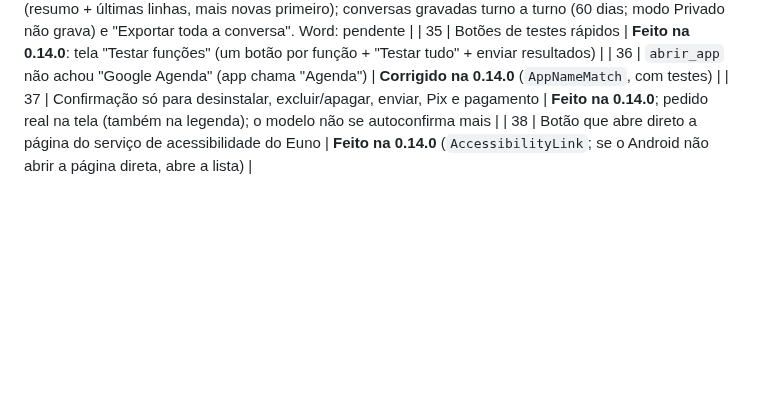
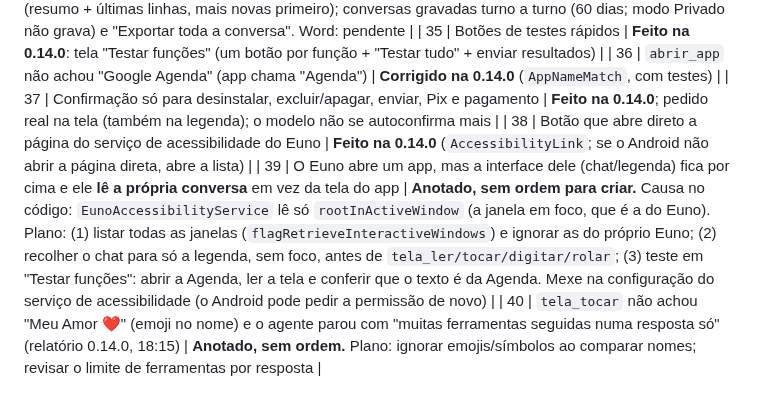
Before and after one commit to JoctaEng/PROJETO-JARVIS-ANDROID, a Markdown page: docs/PEDIDOS-DO-USUARIO.md, the part around the change. Rendered like a GitHub page; blank space fills up the shorter version.

Commit message:
docs: anota pedidos 39 e 40 (Euno lê a própria conversa; toque com emoji e limite de ferramentas), sem implementar
Co-Authored-By: Claude Sonnet 5.5 <noreply@anthropic.com>
Claude-Session: https://claude.ai/code/session_01WJAnXCPXwfWoP7eTqpZ9QE

```diff
--- a/docs/PEDIDOS-DO-USUARIO.md
+++ b/docs/PEDIDOS-DO-USUARIO.md
@@ -72,3 +72,5 @@ Visão ("o que é isto?" com câmera/tela); reconhecer a voz do usuário no "Oi
 | 36 | `abrir_app` não achou "Google Agenda" (app chama "Agenda") | **Corrigido na 0.14.0** (`AppNameMatch`, com testes) |
 | 37 | Confirmação só para desinstalar, excluir/apagar, enviar, Pix e pagamento | **Feito na 0.14.0**; pedido real na tela (também na legenda); o modelo não se autoconfirma mais |
 | 38 | Botão que abre direto a página do serviço de acessibilidade do Euno | **Feito na 0.14.0** (`AccessibilityLink`; se o Android não abrir a página direta, abre a lista) |
+| 39 | O Euno abre um app, mas a interface dele (chat/legenda) fica por cima e ele **lê a própria conversa** em vez da tela do app | **Anotado, sem ordem para criar.** Causa no código: `EunoAccessibilityService` lê só `rootInActiveWindow` (a janela em foco, que é a do Euno). Plano: (1) listar todas as janelas (`flagRetrieveInteractiveWindows`) e ignorar as do próprio Euno; (2) recolher o chat para só a legenda, sem foco, antes de `tela_ler/tocar/digitar/rolar`; (3) teste em "Testar funções": abrir a Agenda, ler a tela e conferir que o texto é da Agenda. Mexe na configuração do serviço de acessibilidade (o Android pode pedir a permissão de novo) |
+| 40 | `tela_tocar` não achou "Meu Amor ❤" (emoji no nome) e o agente parou com "muitas ferramentas seguidas numa resposta só" (relatório 0.14.0, 18:15) | **Anotado, sem ordem.** Plano: ignorar emojis/símbolos ao comparar nomes; revisar o limite de ferramentas por resposta |
```
Also changed, not shown: docs/MEMORIA-DO-PROJETO.md (+1 -0 lines).
